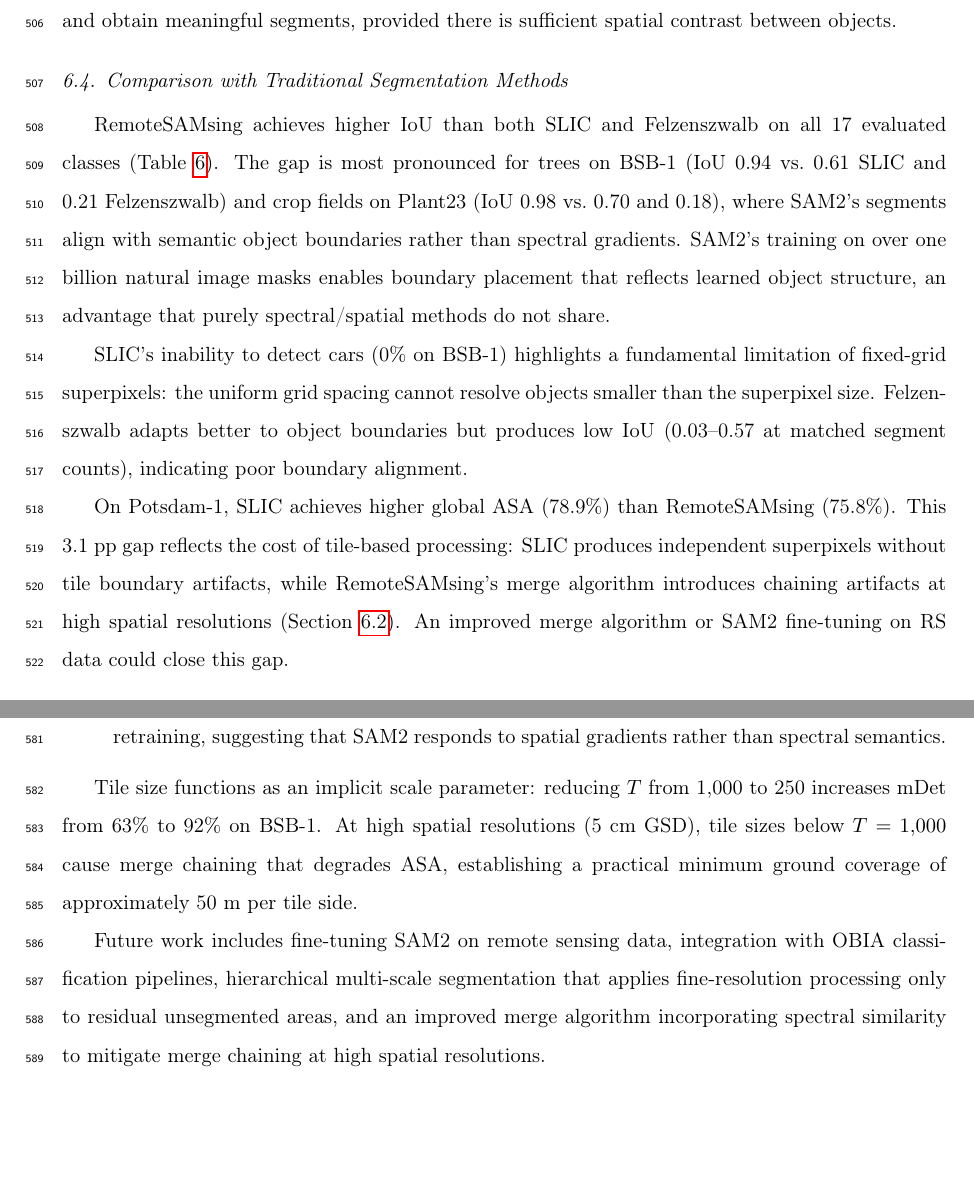
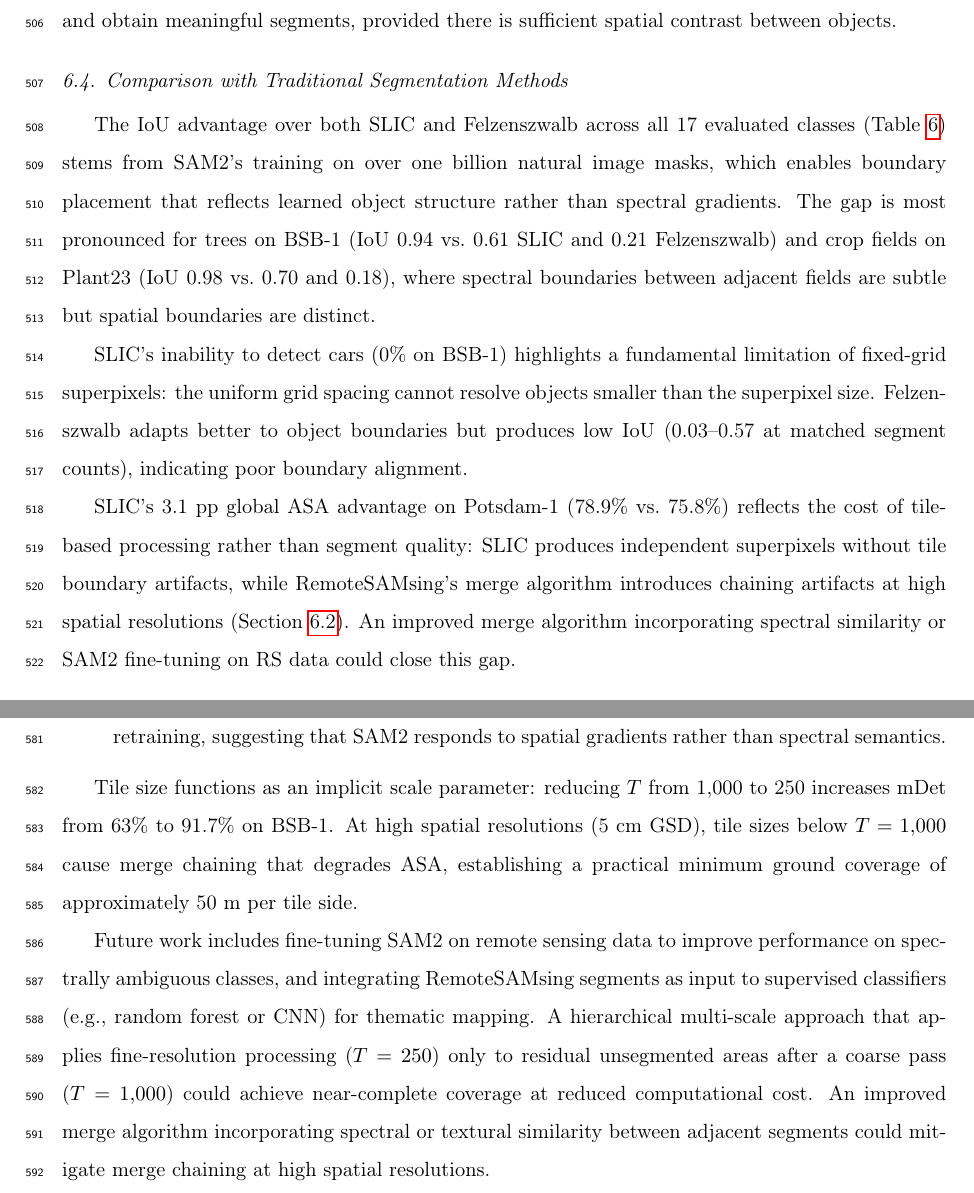
Before and after one commit to osmarluiz/sam-mosaic, a LaTeX paper (main.tex): two parts of pages 29 and 31 of 37, joined at a grey line, cut so that both start at the same text, the shorter picture padded with empty space. Compiled offline with pdfLaTeX.

Commit message:
Discussion + Conclusion writing pass: fix numbers, refs, redundancy
- Fix broken ref sec:disc_ground_coverage → sec:disc_config
- Fix 13.8pp → 13.9pp (matching Results)
- Fix buildings 92-95% → 95-96% (matching table)
- Fix mDet 92% → 91.7% in Discussion and Conclusion
- Lead baselines interpretation with WHY (training) not WHAT (numbers)
- Focus SLIC ASA interpretation on tile-based cost, not restated fact
- Reference sec:disc_config in Limitations merge chaining (avoid redundancy)
- Expand future work from single sentence to 3 concrete proposals
- Add "In contrast" for Dense Grid sentence variety

Co-Authored-By: Claude Opus 4.6 (1M context) <noreply@anthropic.com>

```diff
--- a/main.tex
+++ b/main.tex
@@ -561,11 +561,11 @@ RemoteSAMsing achieves 98.0\% ASA on Plant23 despite its MNF false-color composi
 \subsection{Comparison with Traditional Segmentation Methods}
 \label{sec:disc_baselines}
 
-RemoteSAMsing achieves higher IoU than both SLIC and Felzenszwalb on all 17 evaluated classes (Table~\ref{tab:baselines}). The gap is most pronounced for trees on BSB-1 (IoU 0.94 vs.\ 0.61 SLIC and 0.21 Felzenszwalb) and crop fields on Plant23 (IoU 0.98 vs.\ 0.70 and 0.18), where SAM2's segments align with semantic object boundaries rather than spectral gradients. SAM2's training on over one billion natural image masks enables boundary placement that reflects learned object structure, an advantage that purely spectral/spatial methods do not share.
+The IoU advantage over both SLIC and Felzenszwalb across all 17 evaluated classes (Table~\ref{tab:baselines}) stems from SAM2's training on over one billion natural image masks, which enables boundary placement that reflects learned object structure rather than spectral gradients. The gap is most pronounced for trees on BSB-1 (IoU 0.94 vs.\ 0.61 SLIC and 0.21 Felzenszwalb) and crop fields on Plant23 (IoU 0.98 vs.\ 0.70 and 0.18), where spectral boundaries between adjacent fields are subtle but spatial boundaries are distinct.
 
 SLIC's inability to detect cars (0\% on BSB-1) highlights a fundamental limitation of fixed-grid superpixels: the uniform grid spacing cannot resolve objects smaller than the superpixel size. Felzenszwalb adapts better to object boundaries but produces low IoU (0.03--0.57 at matched segment counts), indicating poor boundary alignment.
 
-On Potsdam-1, SLIC achieves higher global ASA (78.9\%) than RemoteSAMsing (75.8\%). This 3.1~pp gap reflects the cost of tile-based processing: SLIC produces independent superpixels without tile boundary artifacts, while RemoteSAMsing's merge algorithm introduces chaining artifacts at high spatial resolutions (Section~\ref{sec:disc_config}). An improved merge algorithm or SAM2 fine-tuning on RS data could close this gap.
+SLIC's 3.1~pp global ASA advantage on Potsdam-1 (78.9\% vs.\ 75.8\%) reflects the cost of tile-based processing rather than segment quality: SLIC produces independent superpixels without tile boundary artifacts, while RemoteSAMsing's merge algorithm introduces chaining artifacts at high spatial resolutions (Section~\ref{sec:disc_config}). An improved merge algorithm incorporating spectral similarity or SAM2 fine-tuning on RS data could close this gap.
 
 \subsection{RemoteSAMsing as a Superpixel Generator for OBIA}
 \label{sec:disc_obia}
@@ -607,9 +607,9 @@ This paper presented RemoteSAMsing, an open-source pipeline that enables SAM2-ba
     \item The pipeline operates on natural RGB (5~cm to 24~cm) and MNF false-color (4.78~m) without retraining, suggesting that SAM2 responds to spatial gradients rather than spectral semantics.
 \end{enumerate}
 
-Tile size functions as an implicit scale parameter: reducing $T$ from 1{,}000 to 250 increases mDet from 63\% to 92\% on BSB-1. At high spatial resolutions (5~cm GSD), tile sizes below $T = 1{,}000$ cause merge chaining that degrades ASA, establishing a practical minimum ground coverage of approximately 50~m per tile side.
+Tile size functions as an implicit scale parameter: reducing $T$ from 1{,}000 to 250 increases mDet from 63\% to 91.7\% on BSB-1. At high spatial resolutions (5~cm GSD), tile sizes below $T = 1{,}000$ cause merge chaining that degrades ASA, establishing a practical minimum ground coverage of approximately 50~m per tile side.
 
-Future work includes fine-tuning SAM2 on remote sensing data, integration with OBIA classification pipelines, hierarchical multi-scale segmentation that applies fine-resolution processing only to residual unsegmented areas, and an improved merge algorithm incorporating spectral similarity to mitigate merge chaining at high spatial resolutions.
+Future work includes fine-tuning SAM2 on remote sensing data to improve performance on spectrally ambiguous classes, and integrating RemoteSAMsing segments as input to supervised classifiers (e.g., random forest or CNN) for thematic mapping. A hierarchical multi-scale approach that applies fine-resolution processing ($T = 250$) only to residual unsegmented areas after a coarse pass ($T = 1{,}000$) could achieve near-complete coverage at reduced computational cost. An improved merge algorithm incorporating spectral or textural similarity between adjacent segments could mitigate merge chaining at high spatial resolutions.
 
 % ============================================================================
 % References
```
Also changed, not shown: main.tex (12 more changed lines).
